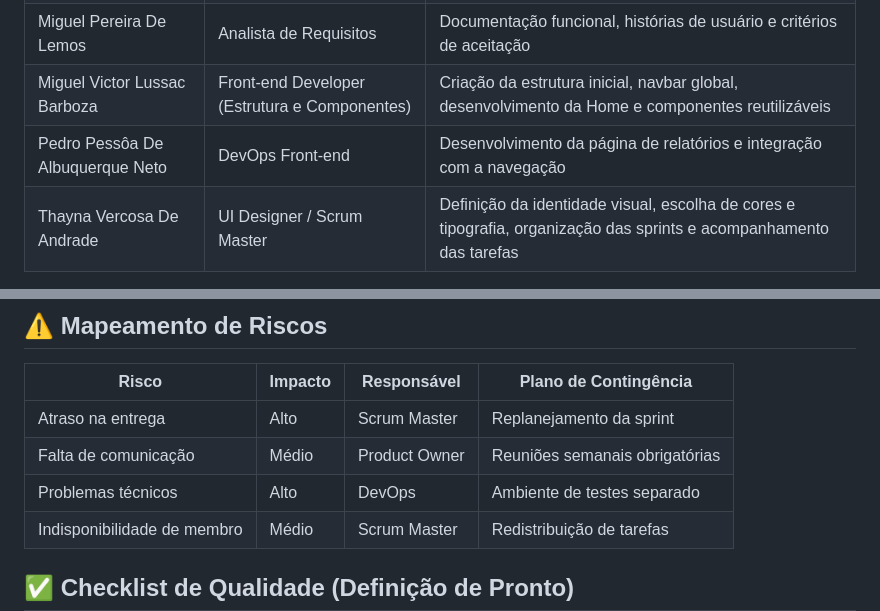
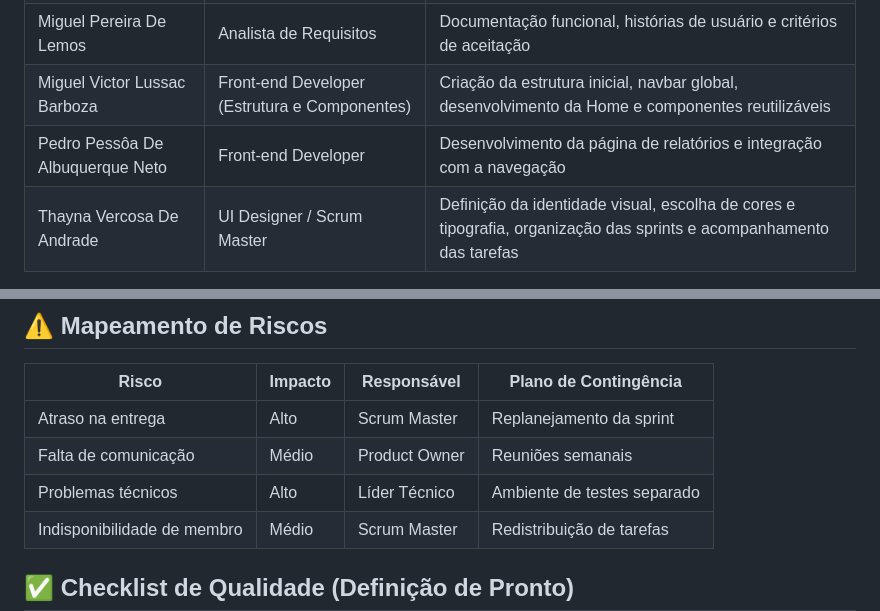
Before and after one commit to MiguelLussac/FrontEnd-ConvergencIA, a Markdown page: README.md, 2 parts joined by grey strips. GitHub-like rendering.

```diff
--- a/README.md
+++ b/README.md
@@ -23,7 +23,7 @@
 | Marcio Aureliano Pedro Da Silva  | Front-end Developer (Integração)  | Suporte no desenvolvimento das páginas e organização de arquivos  | ok
 | Miguel Pereira De Lemos          | Analista de Requisitos            | Documentação funcional, histórias de usuário e critérios de aceitação  | ok
 | Miguel Victor Lussac Barboza     | Front-end Developer (Estrutura e Componentes)| Criação da estrutura inicial, navbar global, desenvolvimento da Home e componentes reutilizáveis | ok
-| Pedro Pessôa De Albuquerque Neto | DevOps Front-end                  | Desenvolvimento da página de relatórios e integração com a navegação | ok
+| Pedro Pessôa De Albuquerque Neto | Front-end Developer                  | Desenvolvimento da página de relatórios e integração com a navegação | ok
 | Thayna Vercosa De Andrade        | UI Designer / Scrum Master        | Definição da identidade visual, escolha de cores e tipografia, organização das sprints e acompanhamento das tarefas | ok
 
 
@@ -39,8 +39,8 @@ https://trello.com/seu-quadro-aqui
 | Risco                       | Impacto | Responsável   | Plano de Contingência          |
 | --------------------------- | ------- | ------------- | ------------------------------ |
 | Atraso na entrega           | Alto    | Scrum Master  | Replanejamento da sprint       |
-| Falta de comunicação        | Médio   | Product Owner | Reuniões semanais obrigatórias |
-| Problemas técnicos          | Alto    | DevOps        | Ambiente de testes separado    |
+| Falta de comunicação        | Médio   | Product Owner | Reuniões semanais |
+| Problemas técnicos          | Alto    | Líder Técnico | Ambiente de testes separado    |
 | Indisponibilidade de membro | Médio   | Scrum Master  | Redistribuição de tarefas      |
 
 ## ✅ Checklist de Qualidade (Definição de Pronto)
```
